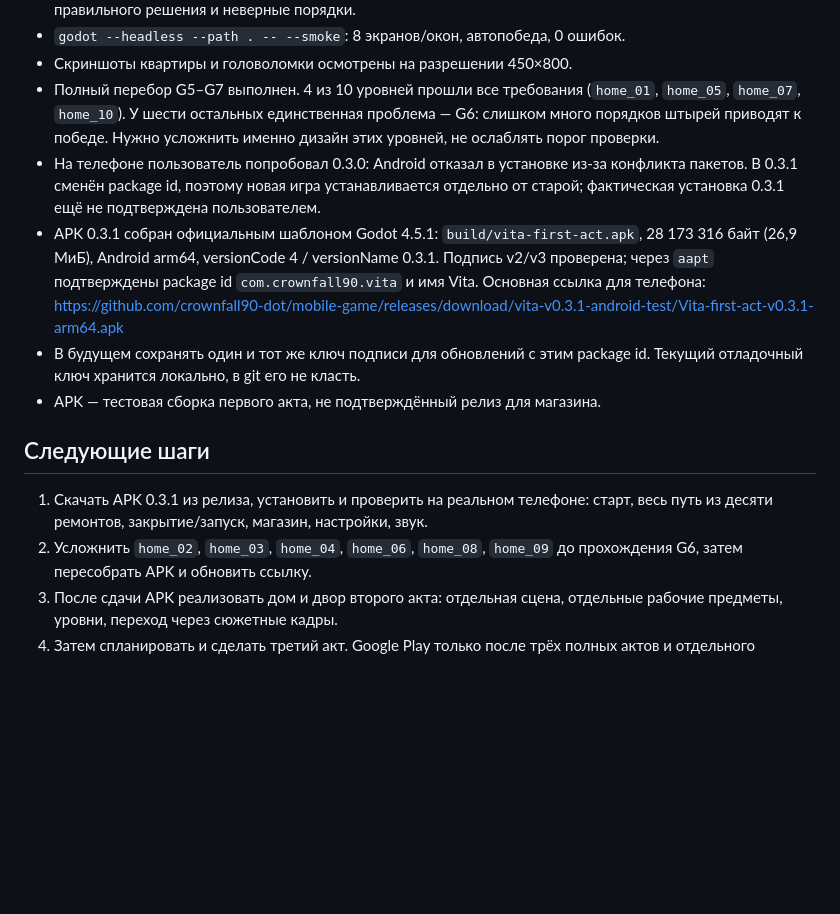
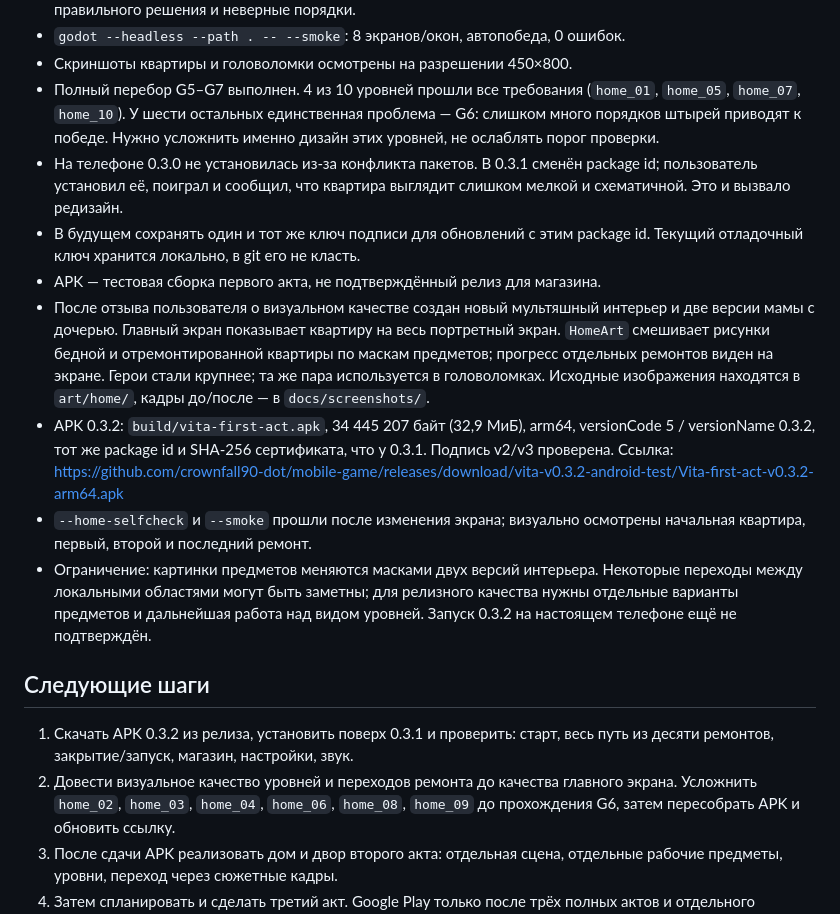
Before and after one commit to crownfall90-dot/mobile-game, a Markdown page: docs/HANDOFF.md, the part around one of its changes. Rendered like a GitHub page; blank space fills up the shorter version.

```diff
--- a/docs/HANDOFF.md
+++ b/docs/HANDOFF.md
@@ -30,24 +30,35 @@
   (`home_01`, `home_05`, `home_07`, `home_10`). У шести остальных единственная
   проблема — G6: слишком много порядков штырей приводят к победе. Нужно
   усложнить именно дизайн этих уровней, не ослаблять порог проверки.
-- На телефоне пользователь попробовал 0.3.0: Android отказал в установке
-  из-за конфликта пакетов. В 0.3.1 сменён package id, поэтому новая игра
-  устанавливается отдельно от старой; фактическая установка 0.3.1 ещё не
-  подтверждена пользователем.
-- APK 0.3.1 собран официальным шаблоном Godot 4.5.1:
-  `build/vita-first-act.apk`, 28 173 316 байт (26,9 МиБ), Android arm64,
-  versionCode 4 / versionName 0.3.1. Подпись v2/v3 проверена; через `aapt`
-  подтверждены package id `com.crownfall90.vita` и имя Vita.
-  Основная ссылка для телефона: https://github.com/crownfall90-dot/mobile-game/releases/download/vita-v0.3.1-android-test/Vita-first-act-v0.3.1-arm64.apk
+- На телефоне 0.3.0 не установилась из-за конфликта пакетов. В 0.3.1
+  сменён package id; пользователь установил её, поиграл и сообщил, что
+  квартира выглядит слишком мелкой и схематичной. Это и вызвало редизайн.
 - В будущем сохранять один и тот же ключ подписи для обновлений с этим
   package id. Текущий отладочный ключ хранится локально, в git его не класть.
 - APK — тестовая сборка первого акта, не подтверждённый релиз для магазина.
+- После отзыва пользователя о визуальном качестве создан новый мультяшный
+  интерьер и две версии мамы с дочерью. Главный экран показывает квартиру на
+  весь портретный экран. `HomeArt` смешивает рисунки бедной и отремонтированной
+  квартиры по маскам предметов; прогресс отдельных ремонтов виден на экране.
+  Герои стали крупнее; та же пара используется в головоломках. Исходные
+  изображения находятся в `art/home/`, кадры до/после — в `docs/screenshots/`.
+- APK 0.3.2: `build/vita-first-act.apk`, 34 445 207 байт (32,9 МиБ), arm64,
+  versionCode 5 / versionName 0.3.2, тот же package id и SHA-256 сертификата,
+  что у 0.3.1. Подпись v2/v3 проверена. Ссылка:
+  https://github.com/crownfall90-dot/mobile-game/releases/download/vita-v0.3.2-android-test/Vita-first-act-v0.3.2-arm64.apk
+- `--home-selfcheck` и `--smoke` прошли после изменения экрана; визуально
+  осмотрены начальная квартира, первый, второй и последний ремонт.
+- Ограничение: картинки предметов меняются масками двух версий интерьера.
+  Некоторые переходы между локальными областями могут быть заметны; для
+  релизного качества нужны отдельные варианты предметов и дальнейшая работа
+  над видом уровней. Запуск 0.3.2 на настоящем телефоне ещё не подтверждён.
 
 ## Следующие шаги
 
-1. Скачать APK 0.3.1 из релиза, установить и проверить на реальном телефоне: старт,
+1. Скачать APK 0.3.2 из релиза, установить поверх 0.3.1 и проверить: старт,
    весь путь из десяти ремонтов, закрытие/запуск, магазин, настройки, звук.
-2. Усложнить `home_02`, `home_03`, `home_04`, `home_06`, `home_08`, `home_09`
+2. Довести визуальное качество уровней и переходов ремонта до качества главного
+   экрана. Усложнить `home_02`, `home_03`, `home_04`, `home_06`, `home_08`, `home_09`
    до прохождения G6, затем пересобрать APK и обновить ссылку.
 3. После сдачи APK реализовать дом и двор второго акта: отдельная сцена,
    отдельные рабочие предметы, уровни, переход через сюжетные кадры.
```
Also changed, not shown: other parts of docs/HANDOFF.md (+1 -1 lines), README.md (+8 -3 lines), docs/screenshots/vita-studio-after.png (added), docs/screenshots/vita-studio-before.png (added), 16 other files.
